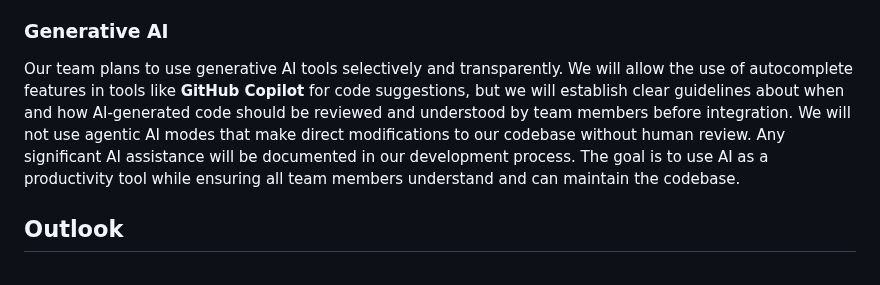
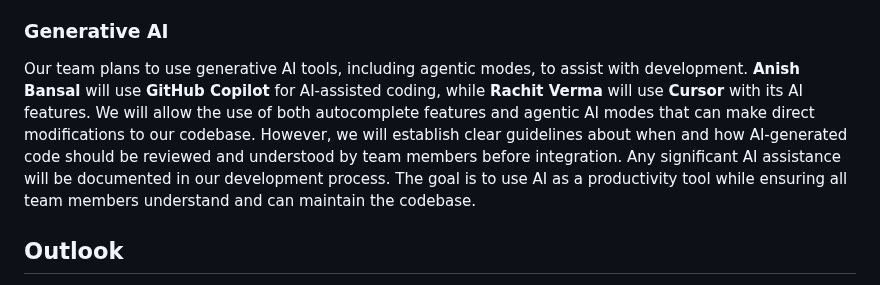
Before and after one commit to rv-us/cmpm121-final, a Markdown page: README.md, the part around the change. Rendered like a GitHub page.

Commit message:
Update Generative AI section: allow agentic mode, specify Copilot for Anish and Cursor for Rachit

```diff
--- a/README.md
+++ b/README.md
@@ -28,7 +28,7 @@ For code editing, we will use **Visual Studio Code** ([VS Code](https://code.vis
 
 ### Generative AI
 
-Our team plans to use generative AI tools selectively and transparently. We will allow the use of autocomplete features in tools like **GitHub Copilot** for code suggestions, but we will establish clear guidelines about when and how AI-generated code should be reviewed and understood by team members before integration. We will not use agentic AI modes that make direct modifications to our codebase without human review. Any significant AI assistance will be documented in our development process. The goal is to use AI as a productivity tool while ensuring all team members understand and can maintain the codebase.
+Our team plans to use generative AI tools, including agentic modes, to assist with development. **Anish Bansal** will use **GitHub Copilot** for AI-assisted coding, while **Rachit Verma** will use **Cursor** with its AI features. We will allow the use of both autocomplete features and agentic AI modes that can make direct modifications to our codebase. However, we will establish clear guidelines about when and how AI-generated code should be reviewed and understood by team members before integration. Any significant AI assistance will be documented in our development process. The goal is to use AI as a productivity tool while ensuring all team members understand and can maintain the codebase.
 
 ## Outlook
 
```
